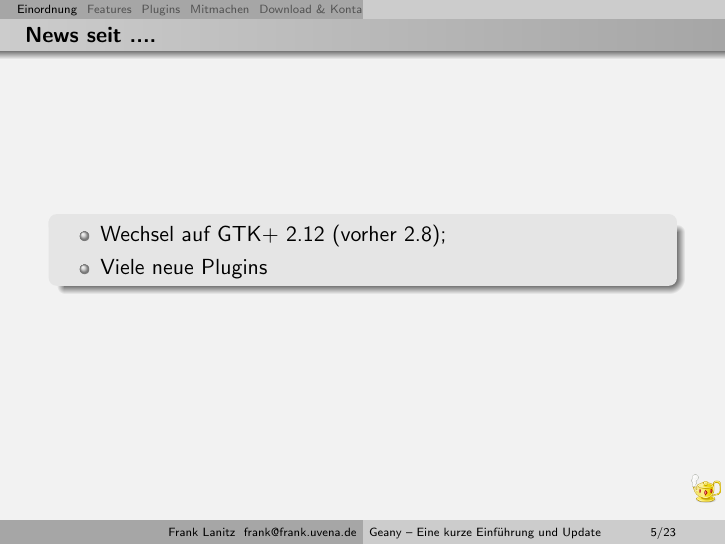
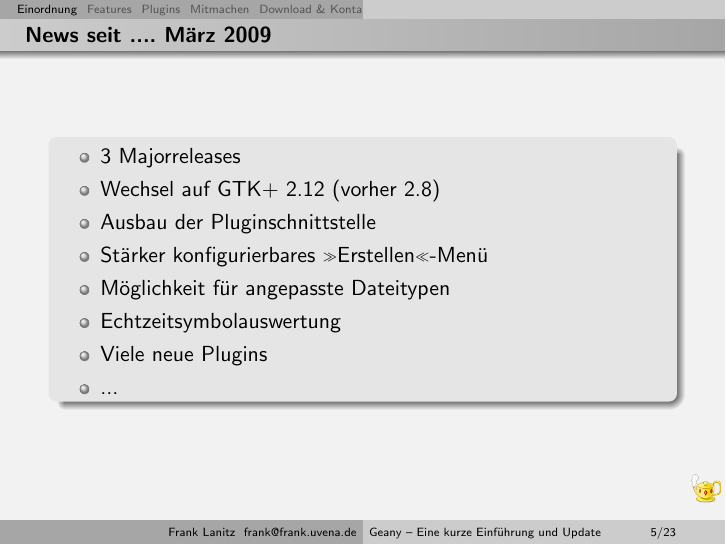
Before and after one commit to geany/talks, LaTeX slides (german/geany.tex, which reads german/include/news.tex): page 5 of 28. Compiled offline with pdfLaTeX.

Commit message:
Adding a couple of items changed since last talk @LUG

```diff
--- a/german/include/news.tex
+++ b/german/include/news.tex
@@ -1,9 +1,15 @@
 \begin{frame}
-	\frametitle{News seit ....}
+	\frametitle{News seit .... März 2009}
 	\begin{block}{}
 		\begin{itemize}
-			\item Wechsel auf GTK+ 2.12 (vorher 2.8);
+			\item 3 Majorreleases
+			\item Wechsel auf GTK+ 2.12 (vorher 2.8)
+			\item Ausbau der Pluginschnittstelle
+			\item Stärker konfigurierbares »Erstellen«-Menü
+			\item Möglichkeit für angepasste Dateitypen
+			\item Echtzeitsymbolauswertung
 			\item Viele neue Plugins
+			\item ...
 		\end{itemize}
 	\end{block}
 \end{frame}
```
